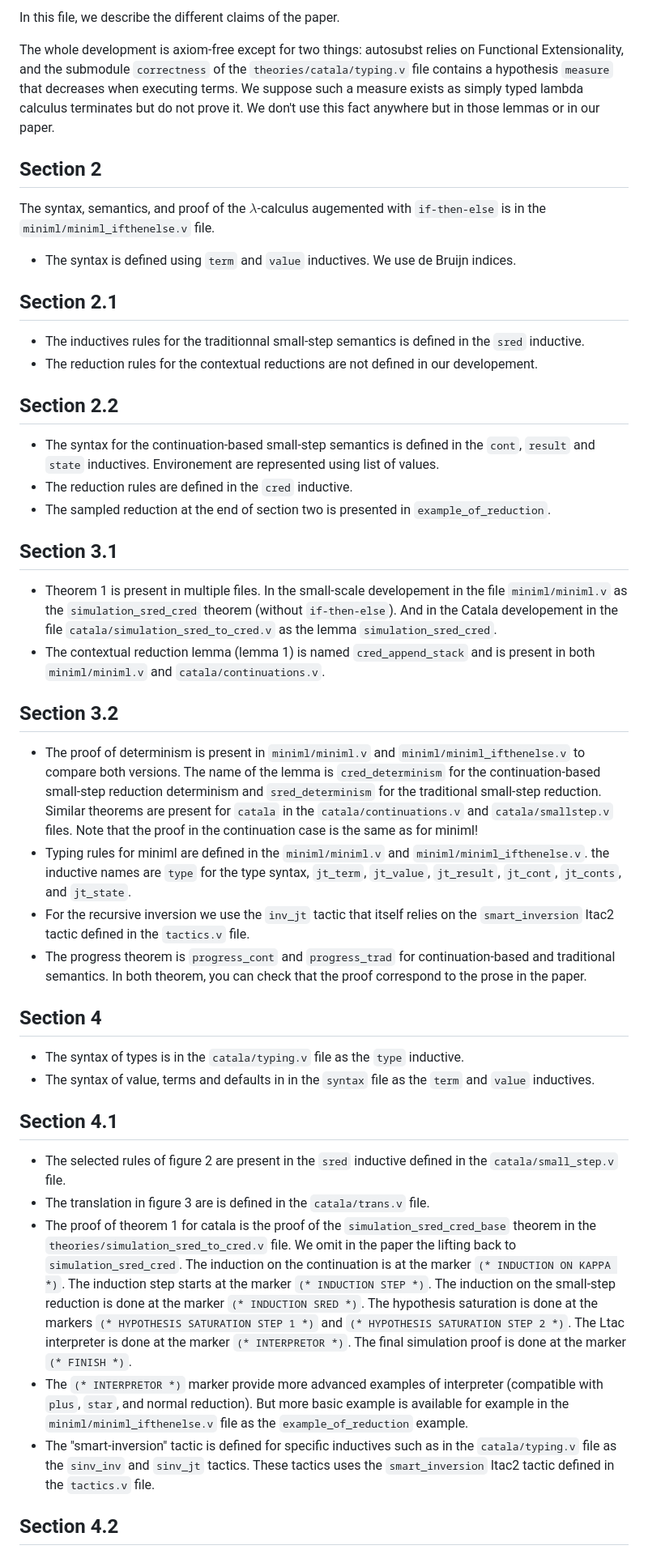
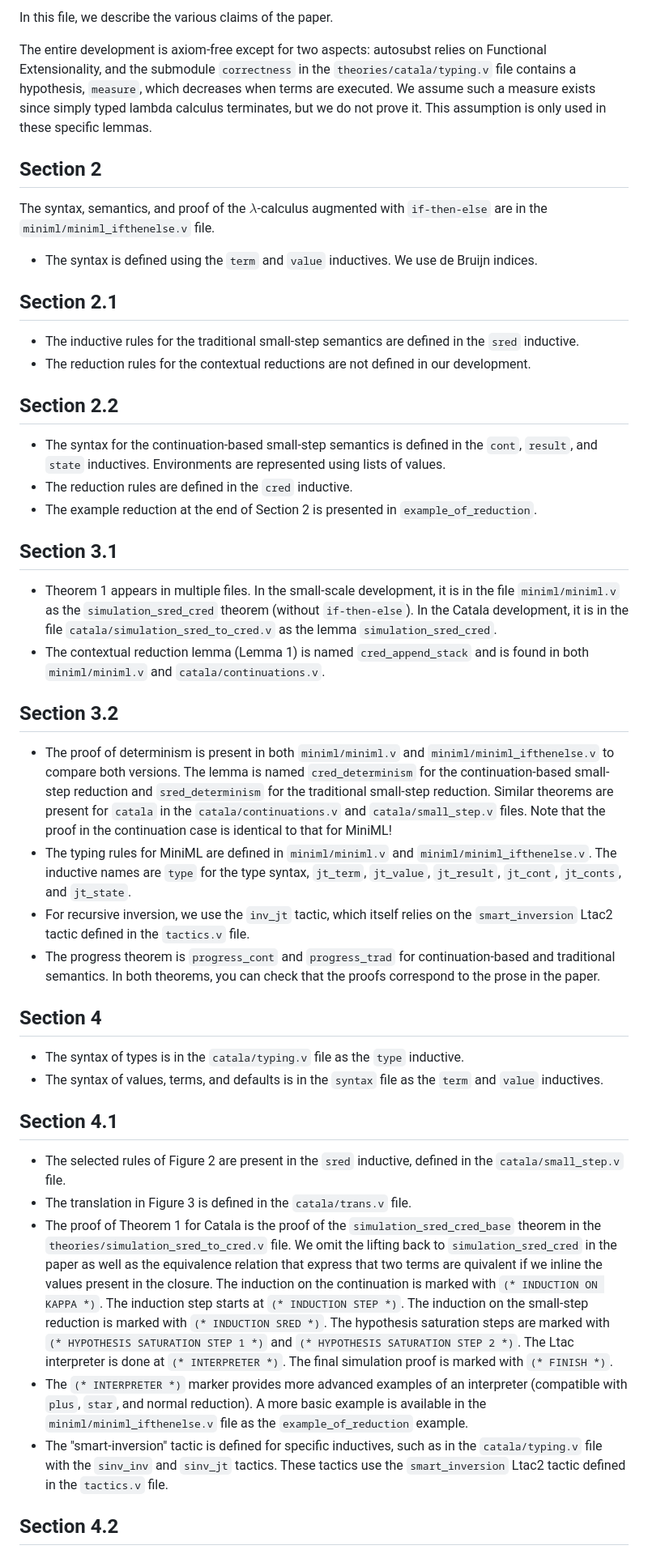
Before and after one commit to CatalaLang/catala-formalization, a Markdown page: CLAIMS.md, the part around one of its changes. Shown at 81% size. Drawn GitHub-style.

Commit message:
claims proofreading

```diff
--- a/CLAIMS.md
+++ b/CLAIMS.md
@@ -1,46 +1,45 @@
-In this file, we describe the different claims of the paper.
+In this file, we describe the various claims of the paper.
 
-The whole development is axiom-free except for two things: autosubst relies on Functional Extensionality, and the submodule `correctness` of the `theories/catala/typing.v` file contains a hypothesis `measure` that decreases when executing terms. We suppose such a measure exists as simply typed lambda calculus terminates but do not prove it. We don't use this fact anywhere but in those lemmas or in our paper.
-
+The entire development is axiom-free except for two aspects: autosubst relies on Functional Extensionality, and the submodule `correctness` in the `theories/catala/typing.v` file contains a hypothesis, `measure`, which decreases when terms are executed. We assume such a measure exists since simply typed lambda calculus terminates, but we do not prove it. This assumption is only used in these specific lemmas.
 
 ## Section 2
 
-The syntax, semantics, and proof of the $\lambda$-calculus augemented with `if-then-else` is in the `miniml/miniml_ifthenelse.v` file.
+The syntax, semantics, and proof of the $\lambda$-calculus augmented with `if-then-else` are in the `miniml/miniml_ifthenelse.v` file.
 
-* The syntax is defined using `term` and `value` inductives. We use de Bruijn indices.
+* The syntax is defined using the `term` and `value` inductives. We use de Bruijn indices.
 
 ## Section 2.1
-* The inductives rules for the traditionnal small-step semantics is defined in the `sred` inductive.
-* The reduction rules for the contextual reductions are not defined in our developement.
+* The inductive rules for the traditional small-step semantics are defined in the `sred` inductive.
+* The reduction rules for the contextual reductions are not defined in our development.
 
 ## Section 2.2
-* The syntax for the continuation-based small-step semantics is defined in the `cont`, `result` and `state` inductives. Environement are represented using list of values.
+* The syntax for the continuation-based small-step semantics is defined in the `cont`, `result`, and `state` inductives. Environments are represented using lists of values.
 * The reduction rules are defined in the `cred` inductive.
-* The sampled reduction at the end of section two is presented in `example_of_reduction`.
+* The example reduction at the end of Section 2 is presented in `example_of_reduction`.
 
 ## Section 3.1
 
-* Theorem 1 is present in multiple files. In the small-scale developement in the file `miniml/miniml.v` as the `simulation_sred_cred` theorem (without `if-then-else`). And in the Catala developement in the file `catala/simulation_sred_to_cred.v` as the lemma `simulation_sred_cred`.
-* The contextual reduction lemma (lemma 1) is named `cred_append_stack` and is present in both `miniml/miniml.v` and `catala/continuations.v`.
+* Theorem 1 appears in multiple files. In the small-scale development, it is in the file `miniml/miniml.v` as the `simulation_sred_cred` theorem (without `if-then-else`). In the Catala development, it is in the file `catala/simulation_sred_to_cred.v` as the lemma `simulation_sred_cred`.
+* The contextual reduction lemma (Lemma 1) is named `cred_append_stack` and is found in both `miniml/miniml.v` and `catala/continuations.v`.
 
 ## Section 3.2
 
-* The proof of determinism is present in `miniml/miniml.v` and `miniml/miniml_ifthenelse.v` to compare both versions. The name of the lemma is `cred_determinism` for the continuation-based small-step reduction determinism and `sred_determinism` for the traditional small-step reduction. Similar theorems are present for `catala` in the `catala/continuations.v` and `catala/smallstep.v` files. Note that the proof in the continuation case is the same as for miniml!
-* Typing rules for miniml are defined in the `miniml/miniml.v` and  `miniml/miniml_ifthenelse.v`. the inductive names are `type` for the type syntax, `jt_term`, `jt_value`, `jt_result`, `jt_cont`, `jt_conts`, and `jt_state`.
-* For the recursive inversion we use the `inv_jt` tactic that itself relies on the `smart_inversion` ltac2 tactic defined in the `tactics.v` file.
-* The progress theorem is `progress_cont` and `progress_trad` for continuation-based and traditional semantics. In both theorem, you can check that the proof correspond to the prose in the paper.
+* The proof of determinism is present in both `miniml/miniml.v` and `miniml/miniml_ifthenelse.v` to compare both versions. The lemma is named `cred_determinism` for the continuation-based small-step reduction and `sred_determinism` for the traditional small-step reduction. Similar theorems are present for `catala` in the `catala/continuations.v` and `catala/small_step.v` files. Note that the proof in the continuation case is identical to that for MiniML!
+* The typing rules for MiniML are defined in `miniml/miniml.v` and `miniml/miniml_ifthenelse.v`. The inductive names are `type` for the type syntax, `jt_term`, `jt_value`, `jt_result`, `jt_cont`, `jt_conts`, and `jt_state`.
+* For recursive inversion, we use the `inv_jt` tactic, which itself relies on the `smart_inversion` Ltac2 tactic defined in the `tactics.v` file.
+* The progress theorem is `progress_cont` and `progress_trad` for continuation-based and traditional semantics. In both theorems, you can check that the proofs correspond to the prose in the paper.
 
 ## Section 4
 
 * The syntax of types is in the `catala/typing.v` file as the `type` inductive.
-* The syntax of value, terms and defaults in in the `syntax` file as the `term` and `value` inductives.
+* The syntax of values, terms, and defaults is in the `syntax` file as the `term` and `value` inductives.
 
 ## Section 4.1
-* The selected rules of figure 2 are present in the `sred` inductive defined in the `catala/small_step.v` file.
-* The translation in figure 3 are is defined in the `catala/trans.v` file.
-* The proof of theorem 1 for catala is the proof of the `simulation_sred_cred_base` theorem in the `theories/simulation_sred_to_cred.v` file. We omit in the paper the lifting back to `simulation_sred_cred`. The induction on the continuation is at the marker `(* INDUCTION ON KAPPA *)`. The induction step starts at the marker `(* INDUCTION STEP *)`. The induction on the small-step reduction is done at the marker `(* INDUCTION SRED *)`. The hypothesis saturation is done at the markers `(* HYPOTHESIS SATURATION STEP 1 *)` and `(* HYPOTHESIS SATURATION STEP 2 *)`. The Ltac interpreter is done at the marker `(* INTERPRETOR *)`. The final simulation proof is done at the marker `(* FINISH *)`.
-* The `(* INTERPRETOR *)` marker provide more advanced examples of interpreter (compatible with `plus`, `star`, and normal reduction). But more basic example is available for example in the `miniml/miniml_ifthenelse.v` file as the `example_of_reduction` example.
-* The "smart-inversion" tactic is defined for specific inductives such as in the `catala/typing.v` file as the `sinv_inv` and `sinv_jt` tactics. These tactics uses the `smart_inversion` ltac2 tactic defined in the `tactics.v` file.
+* The selected rules of Figure 2 are present in the `sred` inductive, defined in the `catala/small_step.v` file.
+* The translation in Figure 3 is defined in the `catala/trans.v` file.
+* The proof of Theorem 1 for Catala is the proof of the `simulation_sred_cred_base` theorem in the `theories/simulation_sred_to_cred.v` file. We omit the lifting back to `simulation_sred_cred` in the paper as well as the equivalence relation that express that two terms are quivalent if we inline the values present in the closure. The induction on the continuation is marked with `(* INDUCTION ON KAPPA *)`. The induction step starts at `(* INDUCTION STEP *)`. The induction on the small-step reduction is marked with `(* INDUCTION SRED *)`. The hypothesis saturation steps are marked with `(* HYPOTHESIS SATURATION STEP 1 *)` and `(* HYPOTHESIS SATURATION STEP 2 *)`. The Ltac interpreter is done at `(* INTERPRETER *)`. The final simulation proof is marked with `(* FINISH *)`.
+* The `(* INTERPRETER *)` marker provides more advanced examples of an interpreter (compatible with `plus`, `star`, and normal reduction). A more basic example is available in the `miniml/miniml_ifthenelse.v` file as the `example_of_reduction` example.
+* The "smart-inversion" tactic is defined for specific inductives, such as in the `catala/typing.v` file with the `sinv_inv` and `sinv_jt` tactics. These tactics use the `smart_inversion` Ltac2 tactic defined in the `tactics.v` file.
 
 ## Section 4.2
 
```
Also changed, not shown: other parts of CLAIMS.md (+2 -2 lines).
